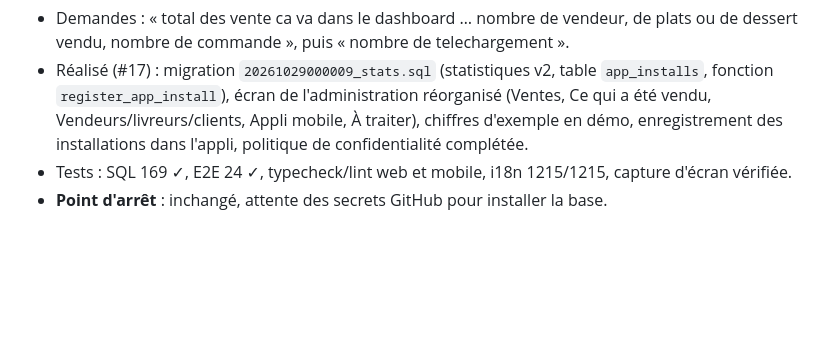
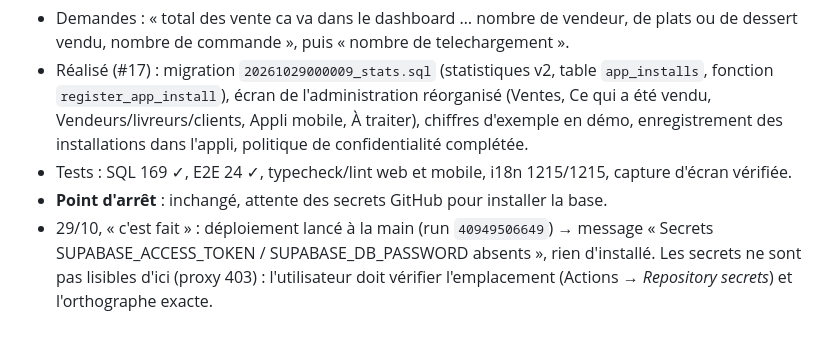
Before and after one commit to thanhly260287-dot/mami-cook, a Markdown page: docs/SESSION_LOG.md, the part around the change. Rendered like a GitHub page; blank space fills up the shorter version.

Commit message:
Docs : premier lancement du déploiement Supabase, secrets introuvables
Co-Authored-By: Claude Opus 5.5 <noreply@anthropic.com>
Claude-Session: https://claude.ai/code/session_011KyuyiCdyRrZ5CgcnnVRQU

```diff
--- a/docs/SESSION_LOG.md
+++ b/docs/SESSION_LOG.md
@@ -82,3 +82,4 @@ Une entrée par session, de la plus récente à la plus ancienne. Chaque entrée
 - Réalisé (#17) : migration `20261029000009_stats.sql` (statistiques v2, table `app_installs`, fonction `register_app_install`), écran de l'administration réorganisé (Ventes, Ce qui a été vendu, Vendeurs/livreurs/clients, Appli mobile, À traiter), chiffres d'exemple en démo, enregistrement des installations dans l'appli, politique de confidentialité complétée.
 - Tests : SQL 169 ✓, E2E 24 ✓, typecheck/lint web et mobile, i18n 1215/1215, capture d'écran vérifiée.
 - **Point d'arrêt** : inchangé, attente des secrets GitHub pour installer la base.
+- 29/10, « c'est fait » : déploiement lancé à la main (run `40949506649`) → message « Secrets SUPABASE_ACCESS_TOKEN / SUPABASE_DB_PASSWORD absents », rien d'installé. Les secrets ne sont pas lisibles d'ici (proxy 403) : l'utilisateur doit vérifier l'emplacement (Actions → *Repository secrets*) et l'orthographe exacte.
```
